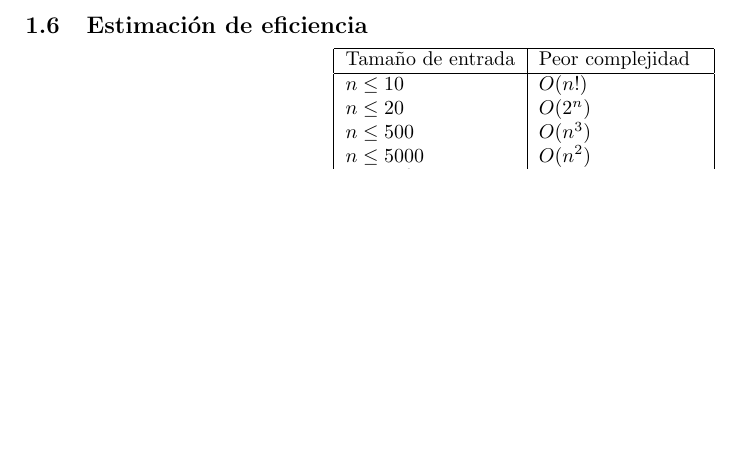
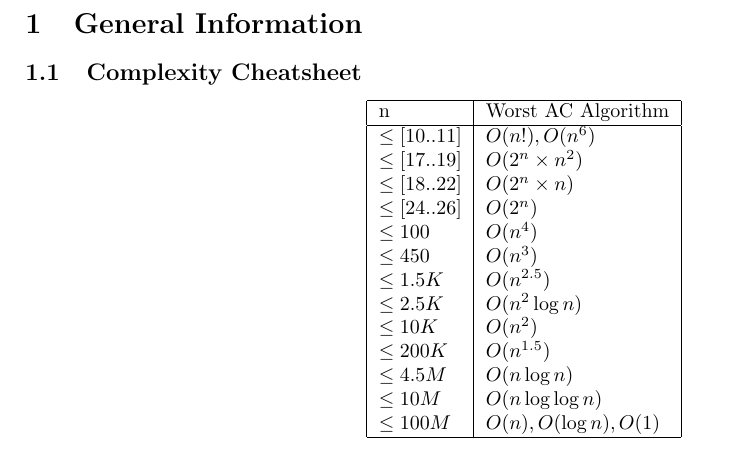
Before and after one commit to 0x6a616e/competitive-programming, a LaTeX document (docs/notes.tex): part of page 4 of 21 before the commit and part of page 2 of 2 after it, cut at the place of the change, the shorter picture padded with empty space. Compiled offline with pdfLaTeX.

Commit message:
feat: added new complexity table

```diff
--- a/docs/notes.tex
+++ b/docs/notes.tex
@@ -12,6 +12,36 @@
 \tableofcontents
 
 \newpage
+
+\section{General Information}
+
+\subsection{Complexity Cheatsheet}
+
+\begin{center}
+    \begin{tabular}{ | l | l | }
+        \hline
+        n & Worst AC Algorithm \\
+        \hline
+        $\leq [10..11]$ & $O(n!), O(n^6)$ \\
+        $\leq [17..19]$ & $O(2^n \times n^2)$ \\
+        $\leq [18..22]$ & $O(2^n \times n)$ \\
+        $\leq [24..26]$ & $O(2^n)$ \\
+        $\leq 100$ & $O(n^4)$ \\
+        $\leq 450$ & $O(n^3)$ \\
+        $\leq 1.5K$ & $O(n^{2.5})$ \\
+        $\leq 2.5K$ & $O(n^2 \log{n})$ \\
+        $\leq 10K$ & $O(n^2)$ \\
+        $\leq 200K$ & $O(n^{1.5})$ \\
+        $\leq 4.5M$ & $O(n \log{n})$ \\
+        $\leq 10M$ & $O(n \log{\log{n}})$ \\
+        $\leq 100M$ & $O(n), O(\log{n}), O(1)$ \\
+        \hline
+    \end{tabular}
+\end{center}
+
+\end{document}
+
+%%%%%%%%%%%%%%%%%%%%%%%%%%%%%%%%%%%%%%%%%%%%%%%%%%%%%%%%%%%%%%%%%%%%%%%%%%%%%%%%%%%%%%%%%%%%%%%%%%%
 
 \section{C++}
 
```
Also changed, not shown: docs/notes.pdf, 4 other files.
